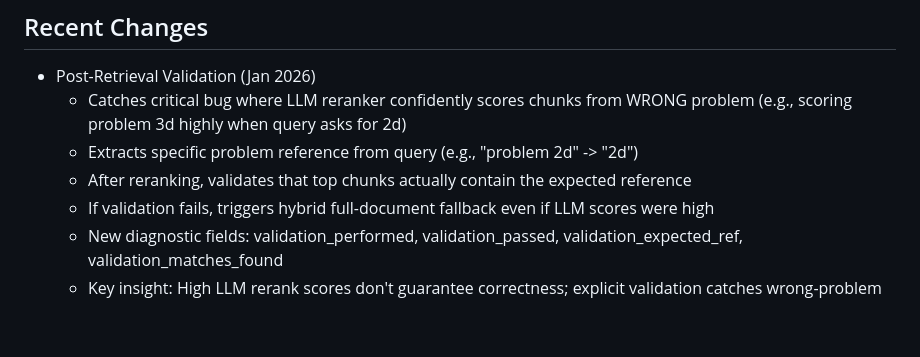
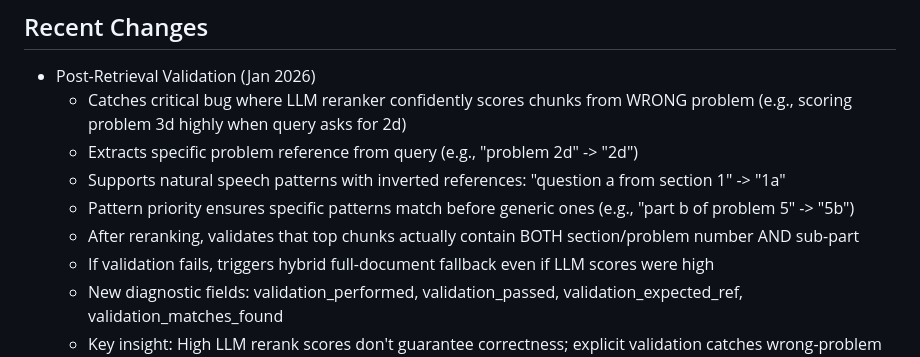
Before and after one commit to simonkle972/maizev2, a Markdown page: replit.md, the part around the change. Drawn GitHub-style; blank space fills up the shorter version.

Commit message:
Improve handling of natural language questions by prioritizing specific problem references
Enhance query parsing and validation to correctly identify problem references from natural language, prioritizing specific patterns and ensuring chunks contain both section and sub-part information, thereby improving fallback behavior.

Replit-Commit-Author: Agent
Replit-Commit-Session-Id: 63d30e17-d618-452f-827f-f748df08a722
Replit-Commit-Checkpoint-Type: full_checkpoint
Replit-Commit-Event-Id: 05639149-9c58-4ef8-abd2-b29a618a1127
Replit-Commit-Screenshot-Url: https://storage.googleapis.com/screenshot-production-us-central1/58d41cac-843c-4794-a016-bf498f76d564/63d30e17-d618-452f-827f-f748df08a722/HgrQx0C
Replit-Helium-Checkpoint-Created: true

```diff
--- a/replit.md
+++ b/replit.md
@@ -72,7 +72,9 @@ maize/
 - Post-Retrieval Validation (Jan 2026)
   - Catches critical bug where LLM reranker confidently scores chunks from WRONG problem (e.g., scoring problem 3d highly when query asks for 2d)
   - Extracts specific problem reference from query (e.g., "problem 2d" -> "2d")
-  - After reranking, validates that top chunks actually contain the expected reference
+  - Supports natural speech patterns with inverted references: "question a from section 1" -> "1a"
+  - Pattern priority ensures specific patterns match before generic ones (e.g., "part b of problem 5" -> "5b")
+  - After reranking, validates that top chunks actually contain BOTH section/problem number AND sub-part
   - If validation fails, triggers hybrid full-document fallback even if LLM scores were high
   - New diagnostic fields: validation_performed, validation_passed, validation_expected_ref, validation_matches_found
   - Key insight: High LLM rerank scores don't guarantee correctness; explicit validation catches wrong-problem matches
```
